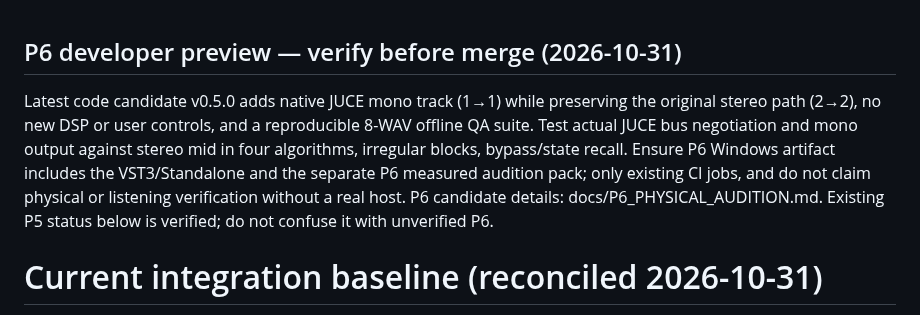
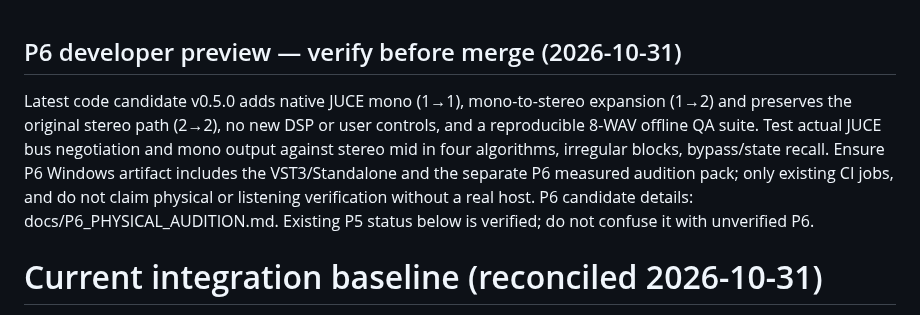
Before and after one commit to masarray/arsonverb, a Markdown page: AGENTS.md, the part around the change. GitHub-like rendering.

Commit message:
docs(P6): include native mono-to-stereo DAW adaptation

```diff
--- a/AGENTS.md
+++ b/AGENTS.md
@@ -1,6 +1,6 @@
 ## P6 developer preview — verify before merge (2026-10-31)
 
-Latest code candidate v0.5.0 adds native JUCE mono track (1→1) while preserving the original stereo path (2→2), no new DSP or user controls, and a reproducible 8-WAV offline QA suite. Test actual JUCE bus negotiation and mono output against stereo mid in four algorithms, irregular blocks, bypass/state recall. Ensure P6 Windows artifact includes the VST3/Standalone and the separate P6 measured audition pack; only existing CI jobs, and do not claim physical or listening verification without a real host. P6 candidate details: docs/P6_PHYSICAL_AUDITION.md. Existing P5 status below is verified; do not confuse it with unverified P6.
+Latest code candidate v0.5.0 adds native JUCE mono (1→1), mono-to-stereo expansion (1→2) and preserves the original stereo path (2→2), no new DSP or user controls, and a reproducible 8-WAV offline QA suite. Test actual JUCE bus negotiation and mono output against stereo mid in four algorithms, irregular blocks, bypass/state recall. Ensure P6 Windows artifact includes the VST3/Standalone and the separate P6 measured audition pack; only existing CI jobs, and do not claim physical or listening verification without a real host. P6 candidate details: docs/P6_PHYSICAL_AUDITION.md. Existing P5 status below is verified; do not confuse it with unverified P6.
 
 # Current integration baseline (reconciled 2026-10-31)
 
```
